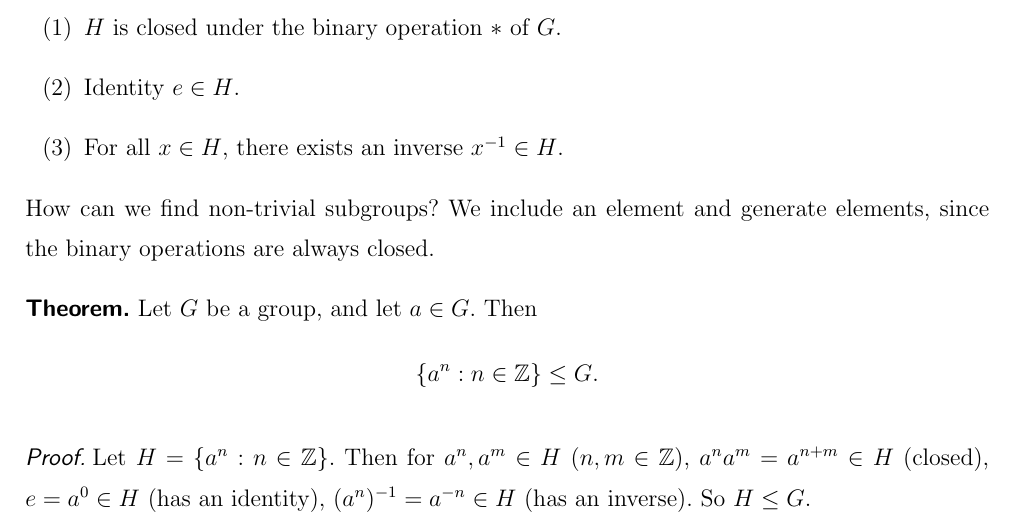
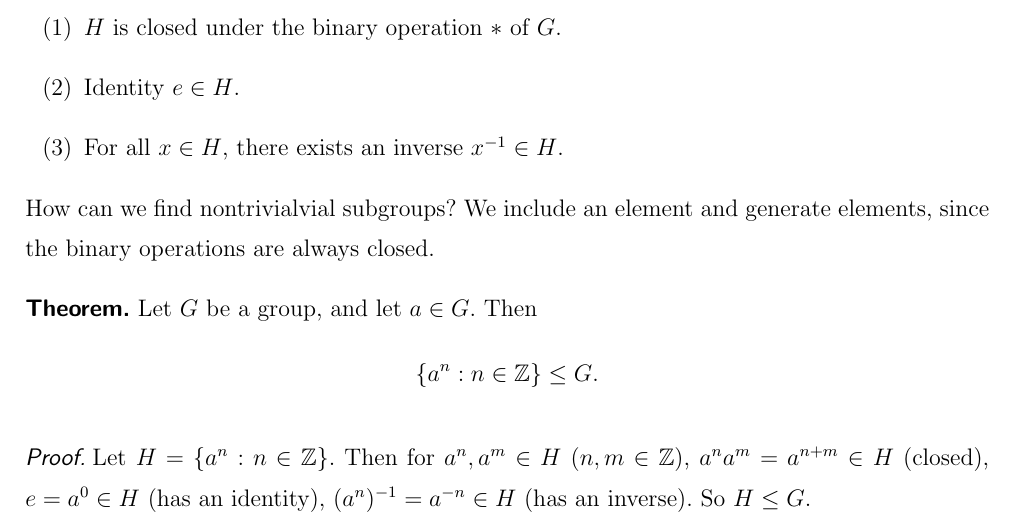
Before and after one commit to calofmijuck/modern-algebra, a LaTeX thesis (algebra1-notes.tex, which reads algebra1-notes/0320.tex): part of page 12 of 68, cut so that both start at the same text. Compiled offline with pdfLaTeX.

Commit message:
fix: non-trivial -> nontrivial

```diff
--- a/algebra1-notes/0320.tex
+++ b/algebra1-notes/0320.tex
@@ -44,7 +44,7 @@ The following is a method to check that \(H\) is a subgrouop of \(G\).
     \item For all \(x \in H\), there exists an inverse \(x\inv \in H\).
 \end{enumerate}
 
-How can we find non-trivial subgroups? We include an element and generate elements, since the binary operations are always closed.
+How can we find nontrivialvial subgroups? We include an element and generate elements, since the binary operations are always closed.
 
 \thm. Let \(G\) be a group, and let \(a \in G\). Then
 \[
```
Also changed, not shown: algebra1-notes/0308.tex (+1 -1 lines).
